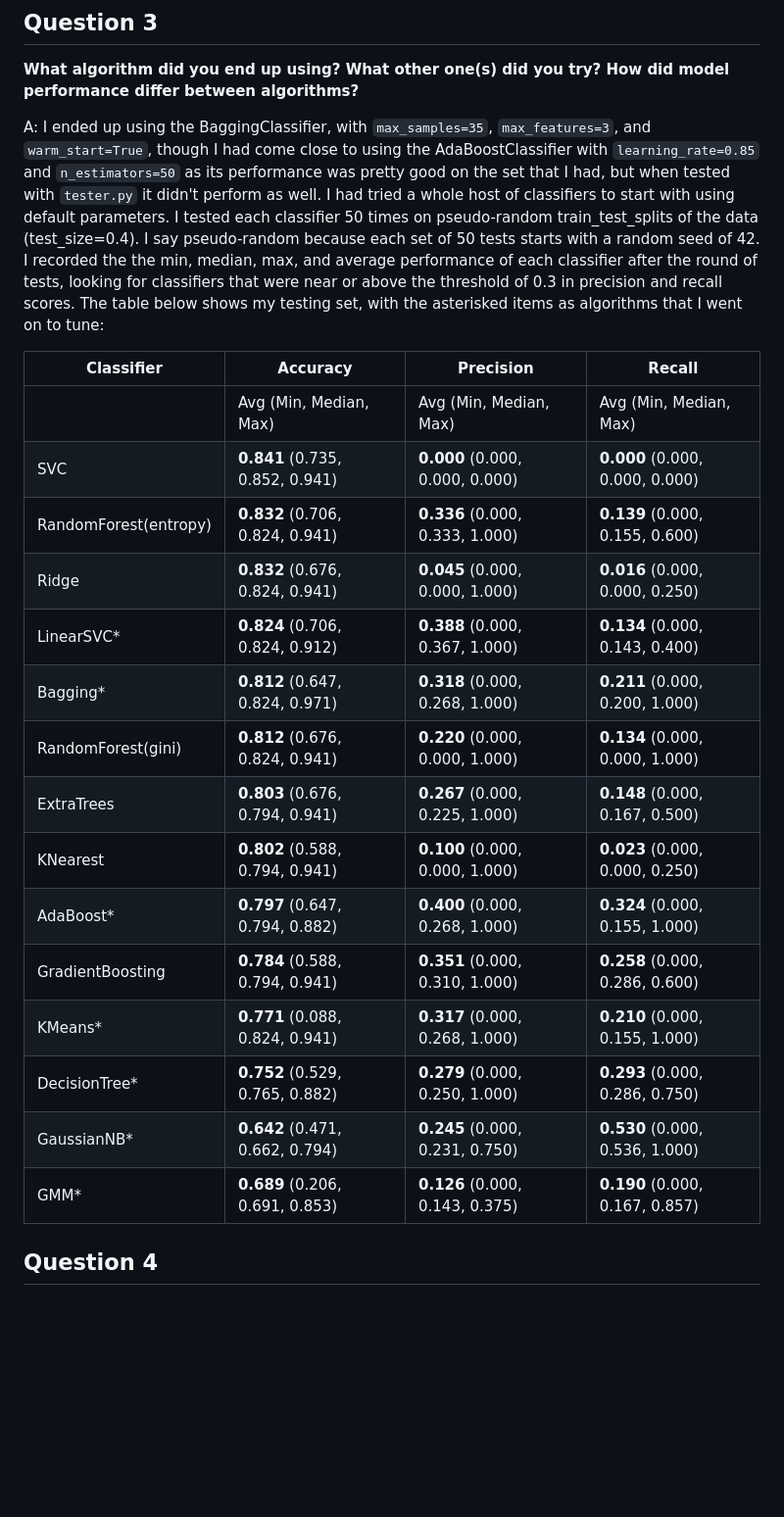
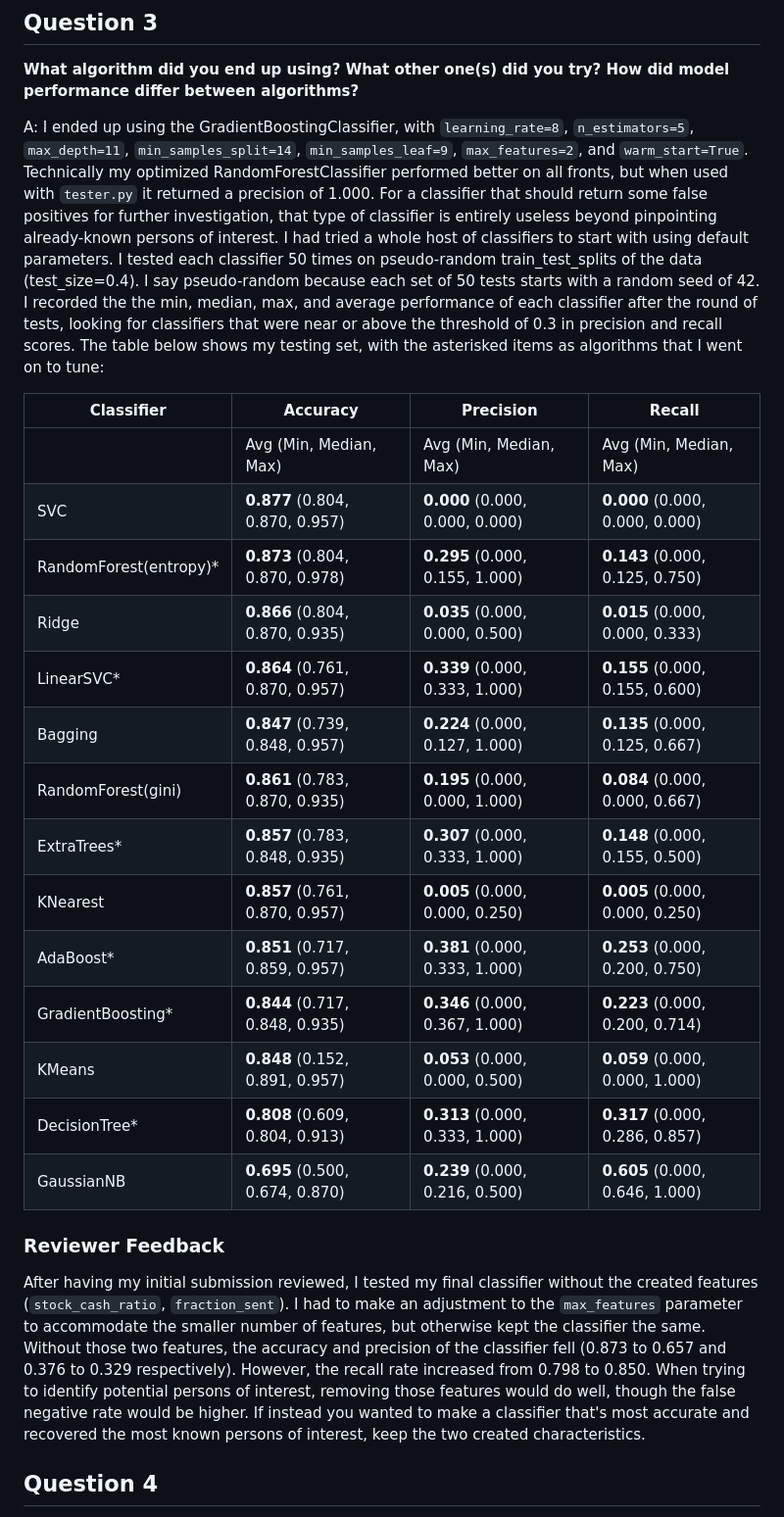
Before and after one commit to nhuntwalker/udacity_projects, a Markdown page: project5/enron_questions.md, the part around the change printed below. Shown: that part at 98% size. GitHub-like rendering; blank space fills up the shorter version.

```diff
--- a/project5/enron_questions.md
+++ b/project5/enron_questions.md
@@ -25,25 +54,28 @@ A: The features that I ended up using were **log(other payments), the ratio of s
 
 **What algorithm did you end up using? What other one(s) did you try? How did model performance differ between algorithms?**
 
-A: I ended up using the BaggingClassifier, with `max_samples=35`, `max_features=3`, and `warm_start=True`, though I had come close to using the AdaBoostClassifier with `learning_rate=0.85` and `n_estimators=50` as its performance was pretty good on the set that I had, but when tested with `tester.py` it didn't perform as well.  I had tried a whole host of classifiers to start with using default parameters. I tested each classifier 50 times on pseudo-random train_test_splits of the data (test_size=0.4). I say pseudo-random because each set of 50 tests starts with a random seed of 42. I recorded the the min, median, max, and average performance of each classifier after the round of tests, looking for classifiers that were near or above the threshold of 0.3 in precision and recall scores. The table below shows my testing set, with the asterisked items as algorithms that I went on to tune:
+A: I ended up using the GradientBoostingClassifier, with `learning_rate=8`, `n_estimators=5`, `max_depth=11`, `min_samples_split=14`, `min_samples_leaf=9`, `max_features=2`,  and `warm_start=True`. Technically my optimized RandomForestClassifier performed better on all fronts, but when used with `tester.py` it returned a precision of 1.000. For a classifier that should return some false positives for further investigation, that type of classifier is entirely useless beyond pinpointing already-known persons of interest.  I had tried a whole host of classifiers to start with using default parameters. I tested each classifier 50 times on pseudo-random train_test_splits of the data (test_size=0.4). I say pseudo-random because each set of 50 tests starts with a random seed of 42. I recorded the the min, median, max, and average performance of each classifier after the round of tests, looking for classifiers that were near or above the threshold of 0.3 in precision and recall scores. The table below shows my testing set, with the asterisked items as algorithms that I went on to tune:
 
 | Classifier | Accuracy | Precision | Recall |
 |------------|----------|-----------|--------|
 |  | Avg (Min, Median, Max) | Avg (Min, Median, Max) | Avg (Min, Median, Max) |
-| SVC | **0.841** (0.735, 0.852, 0.941) | **0.000** (0.000, 0.000, 0.000) | **0.000** (0.000, 0.000, 0.000) |
-| RandomForest(entropy) | **0.832** (0.706, 0.824, 0.941) | **0.336** (0.000, 0.333, 1.000) | **0.139** (0.000, 0.155, 0.600) |
-| Ridge | **0.832** (0.676, 0.824, 0.941) | **0.045** (0.000, 0.000, 1.000) | **0.016** (0.000, 0.000, 0.250) |
-| LinearSVC* | **0.824** (0.706, 0.824, 0.912) | **0.388** (0.000, 0.367, 1.000) | **0.134** (0.000, 0.143, 0.400) |
-| Bagging* | **0.812** (0.647, 0.824, 0.971) | **0.318** (0.000, 0.268, 1.000) | **0.211** (0.000, 0.200, 1.000) |
-| RandomForest(gini) | **0.812** (0.676, 0.824, 0.941) | **0.220** (0.000, 0.000, 1.000) | **0.134** (0.000, 0.000, 1.000) |
-| ExtraTrees | **0.803** (0.676, 0.794, 0.941) | **0.267** (0.000, 0.225, 1.000) | **0.148** (0.000, 0.167, 0.500) |
-| KNearest | **0.802** (0.588, 0.794, 0.941) | **0.100** (0.000, 0.000, 1.000) | **0.023** (0.000, 0.000, 0.250) |
-| AdaBoost* | **0.797** (0.647, 0.794, 0.882) | **0.400** (0.000, 0.268, 1.000) | **0.324** (0.000, 0.155, 1.000) |
-| GradientBoosting | **0.784** (0.588, 0.794, 0.941) | **0.351** (0.000, 0.310, 1.000) |  **0.258** (0.000, 0.286, 0.600) |
-| KMeans* | **0.771** (0.088, 0.824, 0.941) | **0.317** (0.000, 0.268, 1.000) | **0.210** (0.000, 0.155, 1.000) |
-| DecisionTree* | **0.752** (0.529, 0.765, 0.882) | **0.279** (0.000, 0.250, 1.000) | **0.293** (0.000, 0.286, 0.750) |
-| GaussianNB* | **0.642** (0.471, 0.662, 0.794) | **0.245** (0.000, 0.231, 0.750) | **0.530** (0.000, 0.536, 1.000) |
-| GMM* | **0.689** (0.206, 0.691, 0.853) | **0.126** (0.000, 0.143, 0.375) | **0.190** (0.000, 0.167, 0.857) |
+| SVC | **0.877** (0.804, 0.870, 0.957) | **0.000** (0.000, 0.000, 0.000) | **0.000** (0.000, 0.000, 0.000) |
+| RandomForest(entropy)* | **0.873** (0.804, 0.870, 0.978) | **0.295** (0.000, 0.155, 1.000) | **0.143** (0.000, 0.125, 0.750) |
+| Ridge | **0.866** (0.804, 0.870, 0.935) | **0.035** (0.000, 0.000, 0.500) | **0.015** (0.000, 0.000, 0.333) |
+| LinearSVC* | **0.864** (0.761, 0.870, 0.957) | **0.339** (0.000, 0.333, 1.000) | **0.155** (0.000, 0.155, 0.600) |
+| Bagging | **0.847** (0.739, 0.848, 0.957) | **0.224** (0.000, 0.127, 1.000) | **0.135** (0.000, 0.125, 0.667) |
+| RandomForest(gini) | **0.861** (0.783, 0.870, 0.935) | **0.195** (0.000, 0.000, 1.000) | **0.084** (0.000, 0.000, 0.667) |
+| ExtraTrees* | **0.857** (0.783, 0.848, 0.935) | **0.307** (0.000, 0.333, 1.000) | **0.148** (0.000, 0.155, 0.500) |
+| KNearest | **0.857** (0.761, 0.870, 0.957) | **0.005** (0.000, 0.000, 0.250) | **0.005** (0.000, 0.000, 0.250) |
+| AdaBoost* | **0.851** (0.717, 0.859, 0.957) | **0.381** (0.000, 0.333, 1.000) | **0.253** (0.000, 0.200, 0.750) |
+| GradientBoosting* | **0.844** (0.717, 0.848, 0.935) | **0.346** (0.000, 0.367, 1.000) |  **0.223** (0.000, 0.200, 0.714) |
+| KMeans | **0.848** (0.152, 0.891, 0.957) | **0.053** (0.000, 0.000, 0.500) | **0.059** (0.000, 0.000, 1.000) |
+| DecisionTree* | **0.808** (0.609, 0.804, 0.913) | **0.313** (0.000, 0.333, 1.000) | **0.317** (0.000, 0.286, 0.857) |
+| GaussianNB | **0.695** (0.500, 0.674, 0.870) | **0.239** (0.000, 0.216, 0.500) | **0.605** (0.000, 0.646, 1.000) |
+
+### Reviewer Feedback
+
+After having my initial submission reviewed, I tested my final classifier without the created features (`stock_cash_ratio`, `fraction_sent`). I had to make an adjustment to the `max_features` parameter to accommodate the smaller number of features, but otherwise kept the classifier the same. Without those two features, the accuracy and precision of the classifier fell (0.873 to 0.657 and 0.376 to 0.329 respectively). However, the recall rate increased from 0.798 to 0.850. When trying to identify potential persons of interest, removing those features would do well, though the false negative rate would be higher. If instead you wanted to make a classifier that's most accurate and recovered the most known persons of interest, keep the two created characteristics.
 
 ## Question 4
 
```
Also changed, not shown: other parts of project5/enron_questions.md (+40 -7 lines), project5/README.md (added, +11 -0 lines), project5/classifier_eval.png, project5/classifier_eval_nonewfeatures.png (added), 5 other files.
